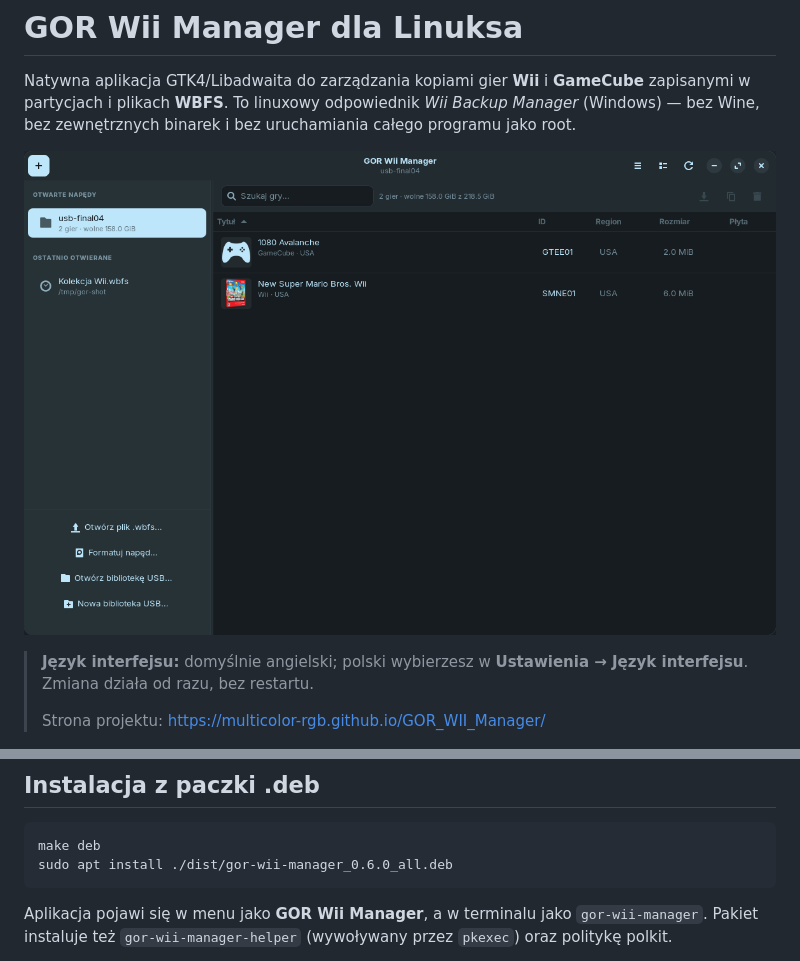
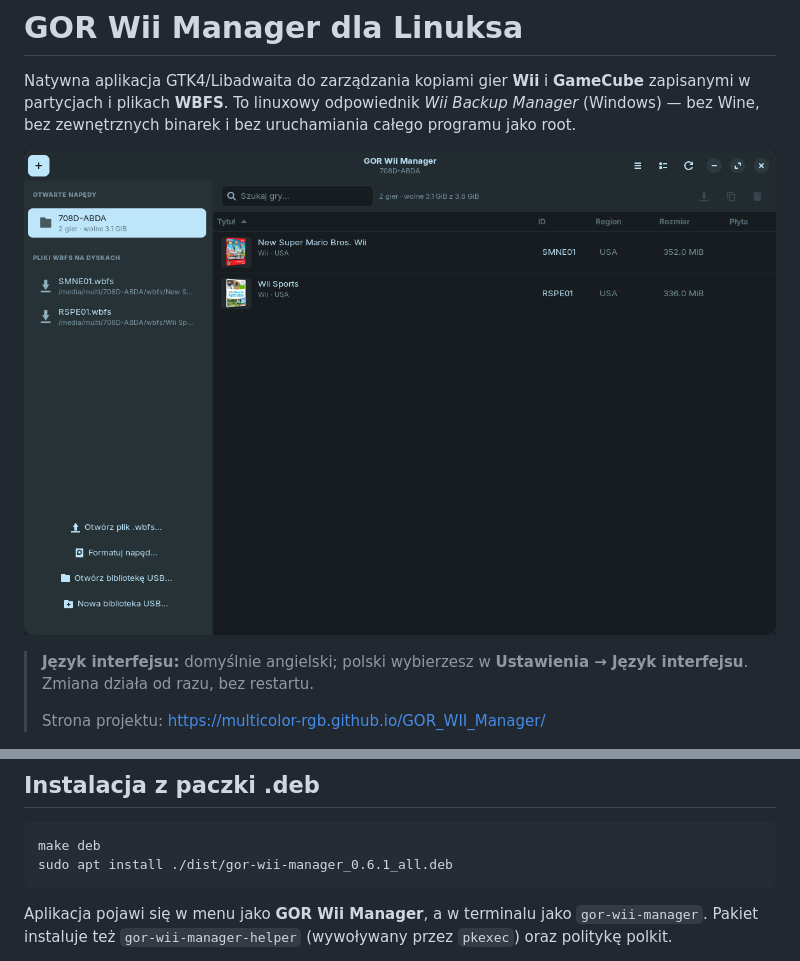
Before and after one commit to multicolor-rgb/GOR_WII_Manager, a Markdown page: README.md, 2 parts joined by grey strips. Drawn GitHub-style; pictures changed too: docs/screenshot.png.

````diff
--- a/README.md
+++ b/README.md
@@ -67,7 +67,7 @@ sudo apt install python3-gi gir1.2-gtk-4.0 gir1.2-adw-1 \
 
 ```bash
 make deb
-sudo apt install ./dist/gor-wii-manager_0.6.0_all.deb
+sudo apt install ./dist/gor-wii-manager_0.6.1_all.deb
 ```
 
 Aplikacja pojawi się w menu jako **GOR Wii Manager**, a w terminalu jako
````
Also changed, not shown: docs/screenshot-en.png, docs/screenshot-pl.png, 13 other files.
